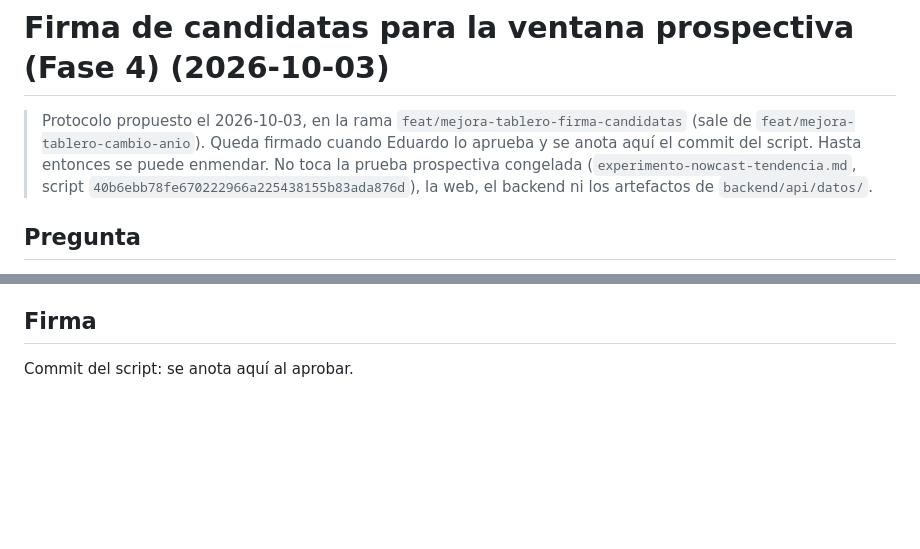
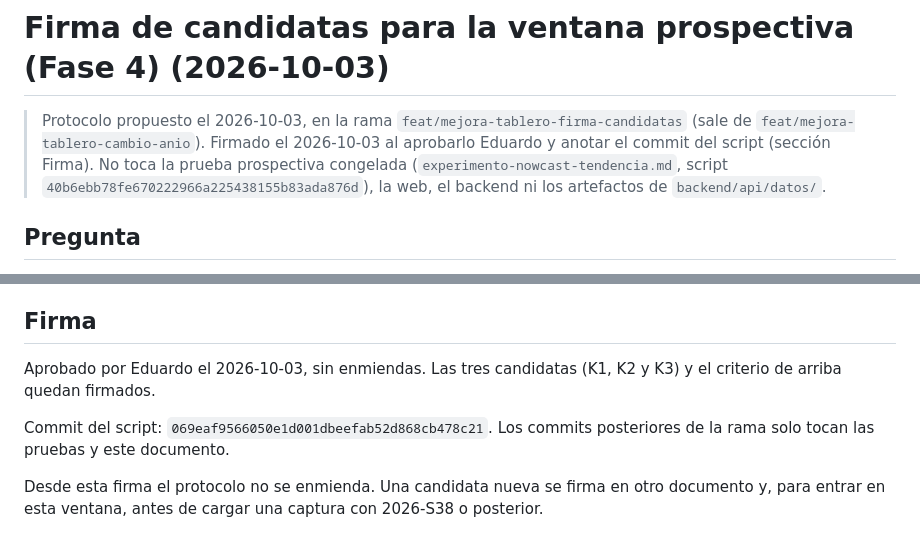
Before and after one commit to the-monolith-project/EPI-Aetheris, a Markdown page: docs/experimentos/firma-candidatas-ventana-prospectiva.md, 2 parts joined by grey strips. Drawn GitHub-style; blank space fills up the shorter version.

Commit message:
docs(experimentos): firma de las candidatas K1, K2 y K3 para la ventana prospectiva, con el commit del script

```diff
--- a/docs/experimentos/firma-candidatas-ventana-prospectiva.md
+++ b/docs/experimentos/firma-candidatas-ventana-prospectiva.md
@@ -1,8 +1,8 @@
 # Firma de candidatas para la ventana prospectiva (Fase 4) (2026-10-03)
 
 > Protocolo propuesto el 2026-10-03, en la rama `feat/mejora-tablero-firma-candidatas` (sale de
-> `feat/mejora-tablero-cambio-anio`). Queda firmado cuando Eduardo lo aprueba y se anota aquí el
-> commit del script. Hasta entonces se puede enmendar. No toca la prueba prospectiva congelada
+> `feat/mejora-tablero-cambio-anio`). Firmado el 2026-10-03 al aprobarlo Eduardo y anotar el commit
+> del script (sección Firma). No toca la prueba prospectiva congelada
 > (`experimento-nowcast-tendencia.md`, script `40b6ebb78fe670222966a225438155b83ada876d`), la web,
 > el backend ni los artefactos de `backend/api/datos/`.
 
@@ -119,4 +119,11 @@ limitar candidatas.
 
 ## Firma
 
-Commit del script: se anota aquí al aprobar.
+Aprobado por Eduardo el 2026-10-03, sin enmiendas. Las tres candidatas (K1, K2 y K3) y el criterio
+de arriba quedan firmados.
+
+Commit del script: `069eaf9566050e1d001dbeefab52d868cb478c21`. Los commits posteriores de la rama
+solo tocan las pruebas y este documento.
+
+Desde esta firma el protocolo no se enmienda. Una candidata nueva se firma en otro documento y,
+para entrar en esta ventana, antes de cargar una captura con 2026-S38 o posterior.
```
